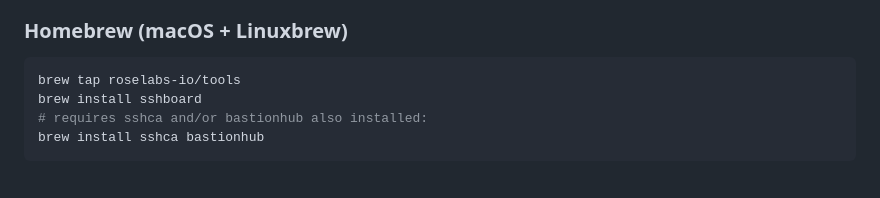
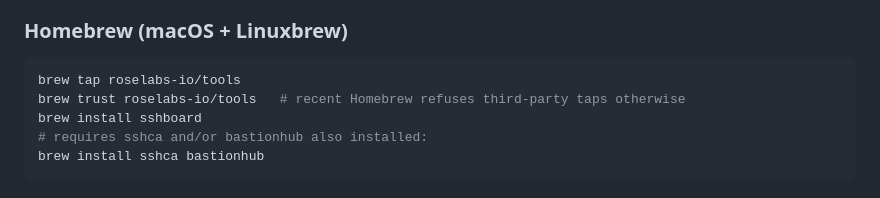
Before and after one commit to roselabs-io/sshboard, a Markdown page: README.md, the part around the change. GitHub-like rendering.

Commit message:
docs: document the brew trust step
Recent Homebrew refuses to load formulae from an untrusted third-party
tap, so the documented install sequence failed with 'Refusing to load
formula ... from untrusted tap'.

Co-Authored-By: Claude Opus 5 (1M context) <noreply@anthropic.com>

````diff
--- a/README.md
+++ b/README.md
@@ -24,6 +24,7 @@ authentication. It reads two files and executes two binaries.
 
 ```sh
 brew tap roselabs-io/tools
+brew trust roselabs-io/tools   # recent Homebrew refuses third-party taps otherwise
 brew install sshboard
 # requires sshca and/or bastionhub also installed:
 brew install sshca bastionhub
````
